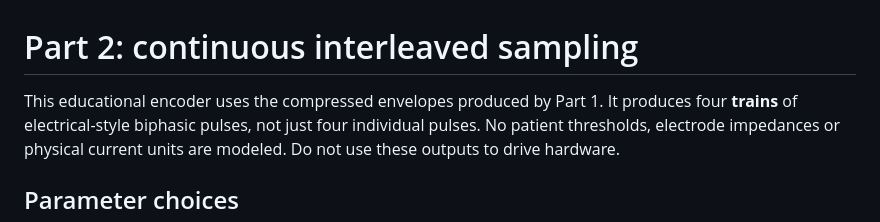
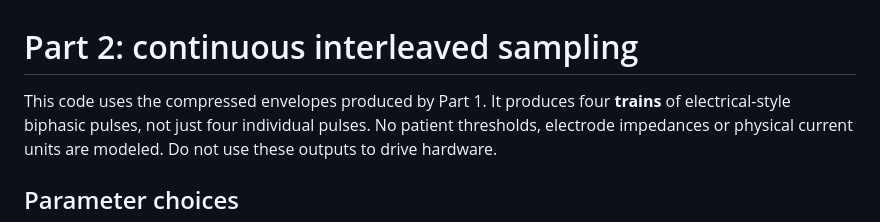
Before and after one commit to gianjustforfun/Sensory-Prostheses---Auditory-project, a Markdown page: CIS_PART2.md, the part around the change. GitHub-like rendering.

Commit message:
Simplify part 2 description

```diff
--- a/CIS_PART2.md
+++ b/CIS_PART2.md
@@ -1,6 +1,6 @@
 # Part 2: continuous interleaved sampling
 
-This educational encoder uses the compressed envelopes produced by Part 1.
+This code uses the compressed envelopes produced by Part 1.
 It produces four **trains** of electrical-style biphasic pulses, not just four
 individual pulses. No patient thresholds, electrode impedances or physical
 current units are modeled. Do not use these outputs to drive hardware.
```
